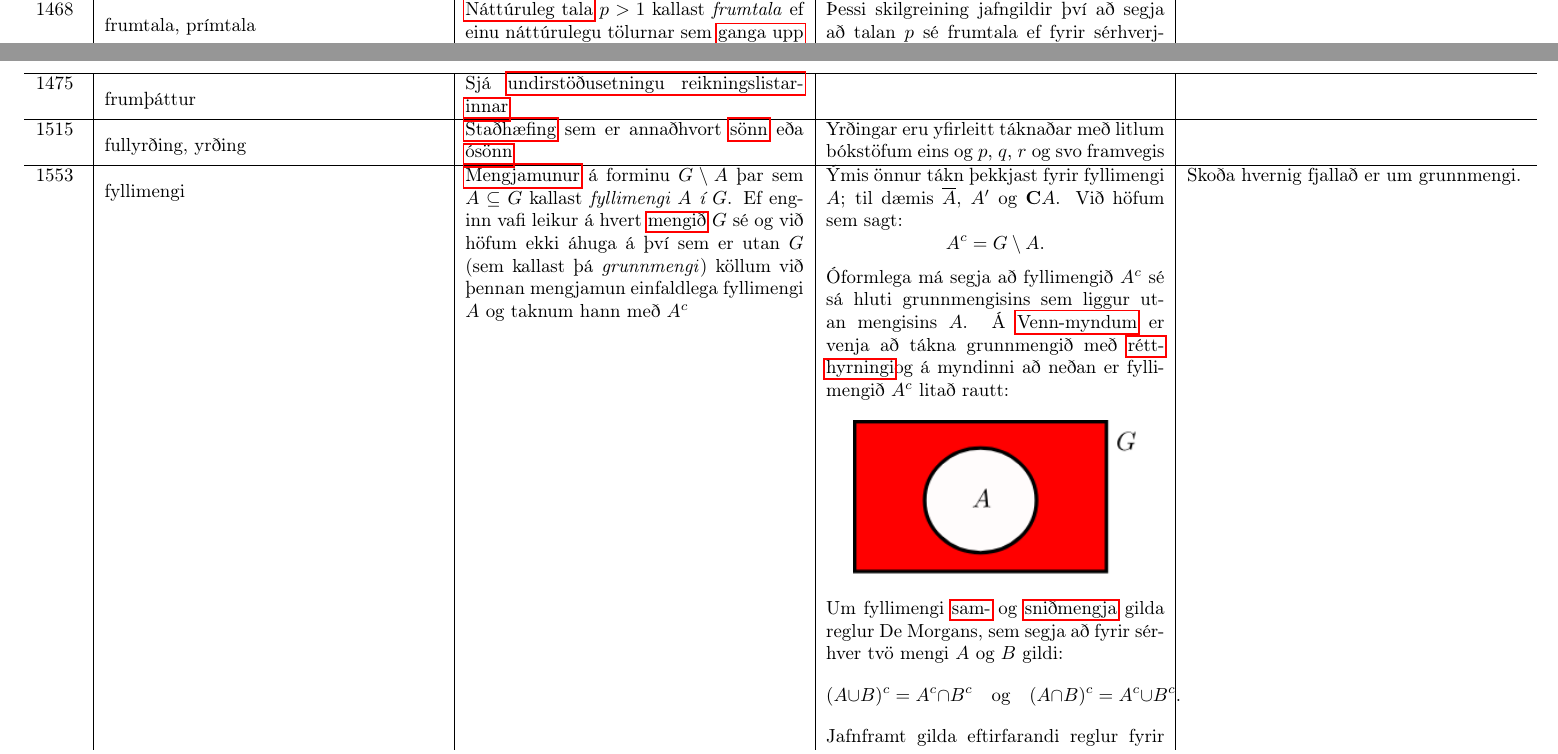
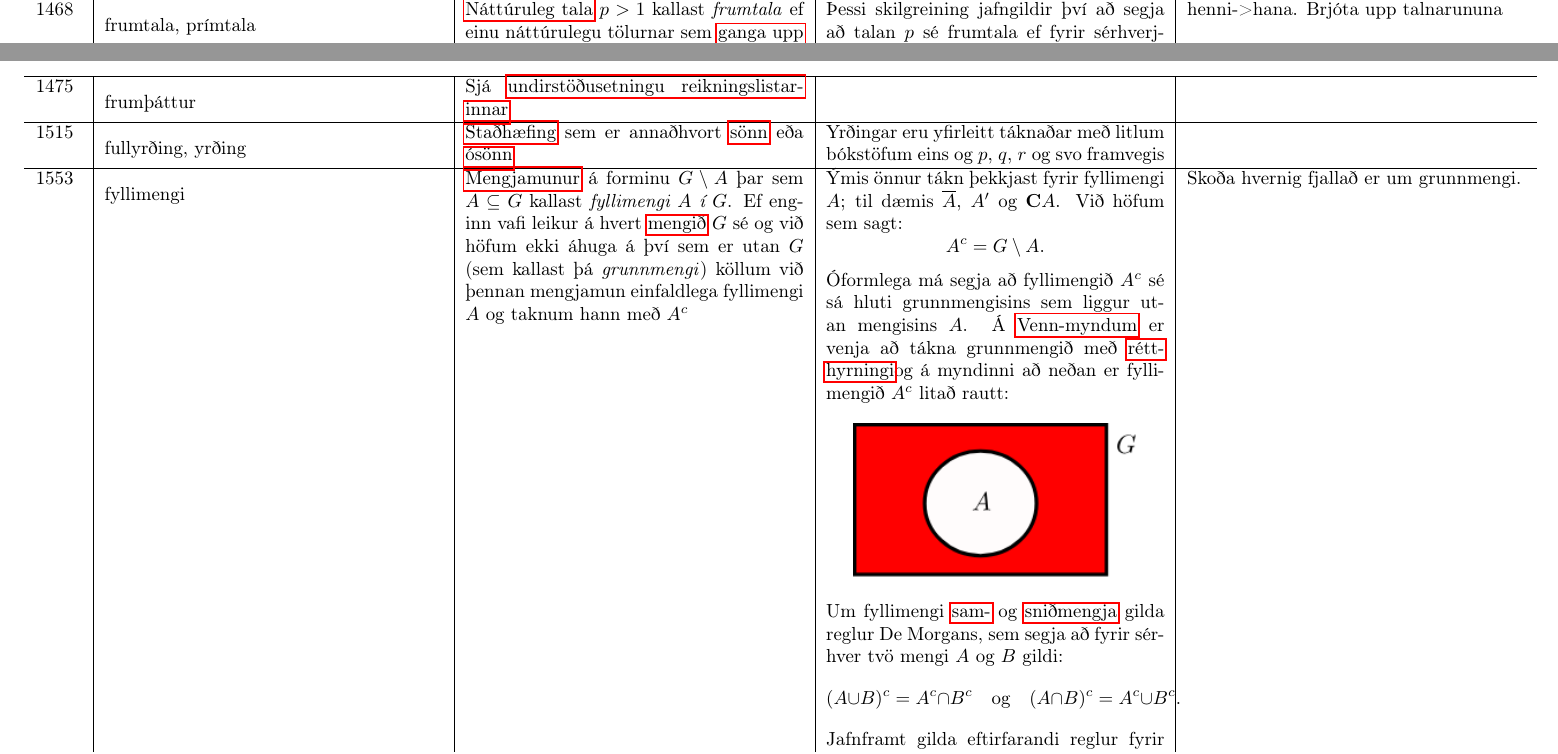
Before and after one commit to IslenskaStaerdfraedafelagid/ordaskra, a LaTeX document (main.tex, which reads ordaskra_table_finished.tex): two parts of pages 14 and 15 of 289, joined at a grey line, cut so that both start at the same text. Compiled offline with pdfLaTeX.

Commit message:
Updates from Overleaf

```diff
--- a/ordaskra_table_finished.tex
+++ b/ordaskra_table_finished.tex
@@ -289,7 +289,7 @@ Ef $A$ er hlutmengi í $X$ og $B$ er hlutmengi í $Y$ fást jafnframt eftirfaran
 
 Ljóst er að fyrsta frumtalan er $2$ og almennt er hægt að ákvarða hvort gefin náttúruleg tala $n$ sé frumtala með því að prófa að \hyperlink{row:686}{deila} öllum frumtölum frá $2$ til $\sqrt{n}$ upp í $n$. Ef alltaf fæst afgangur þá er talan frumtala.
 
-Allar frumtölur minni en 100 eru eftirfarandi: $2, 3, 5, 7, 11, 13, 17, 19, 23, 29, 31, 37, 41, 43, 47, 53, 59, 61, 67, 71, 73, 79, 83, 89, 97$ &  \\
+Allar frumtölur minni en 100 eru eftirfarandi: $2, 3, 5, 7, 11, 13, 17, 19, 23, 29, 31, 37, 41, 43, 47, 53, 59, 61, 67, 71, 73, 79, 83, 89, 97$ & henni->hana. Brjóta upp talnarununa \\
 \hline
 1475 & \hypertarget{row:1475}{frumþáttur} & Sjá \hyperlink{row:5824}{undirstöðusetningu reikningslistarinnar} &  &  \\
 \hline
```
